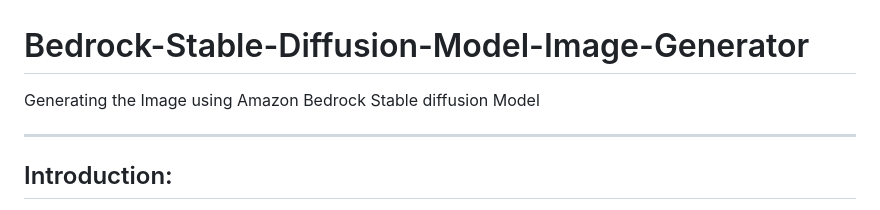
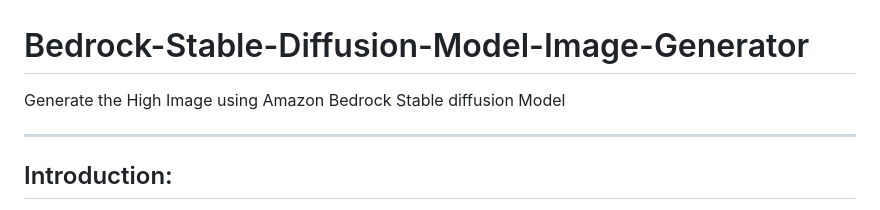
Before and after one commit to Jana0509/Bedrock-Stable-Diffusion-Model-Image-Generator, a Markdown page: README.md, the part around the change. Drawn GitHub-style.

```diff
--- a/README.md
+++ b/README.md
@@ -1,5 +1,5 @@
 # Bedrock-Stable-Diffusion-Model-Image-Generator
-Generating the Image using Amazon Bedrock Stable diffusion Model
+Generate the High Image using Amazon Bedrock Stable diffusion Model
 
 -------------------------------------------------------------------
 ## Introduction:
```
